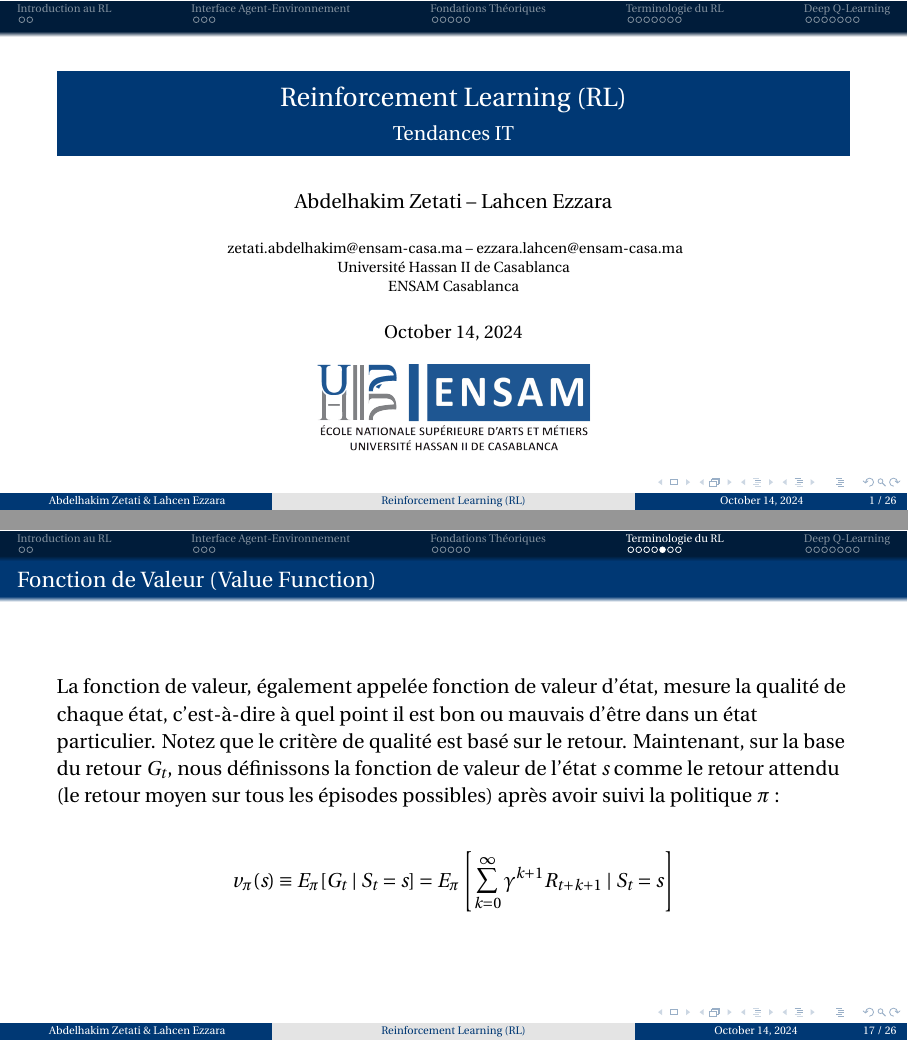
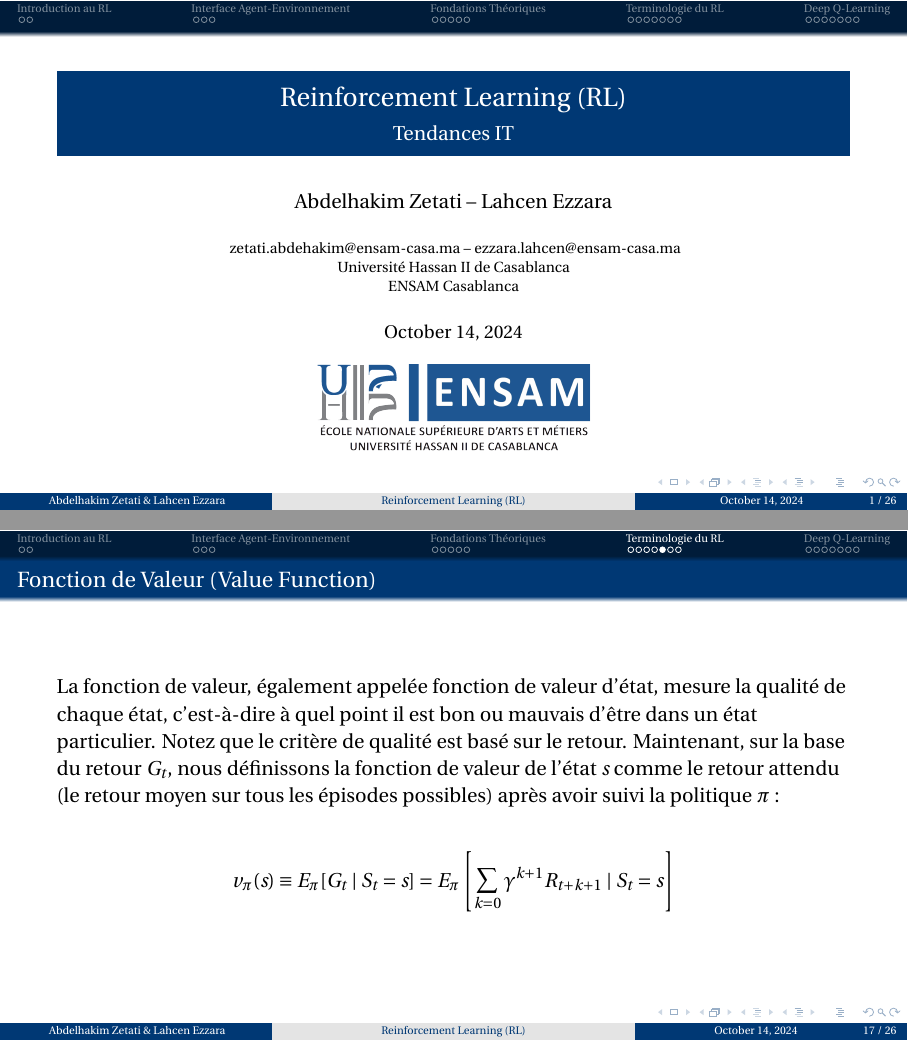
Before and after one commit to LahcenEzzara/reinforcement-learning-presentation, LaTeX slides (RL.tex): pages 1 and 17 of 26, joined at a grey line. The pictures show the PDF file RL.pdf that the author committed with the source.

Commit message:
Remove infinity

```diff
--- a/RL.tex
+++ b/RL.tex
@@ -17,7 +17,7 @@
 \title{Reinforcement Learning (RL)}
 \subtitle{Tendances IT}
 \institute{
-   zetati.abdelhakim@ensam-casa.ma -- ezzara.lahcen@ensam-casa.ma \\
+   zetati.abdehakim@ensam-casa.ma -- ezzara.lahcen@ensam-casa.ma \\
     Université Hassan II de Casablanca \\
     ENSAM Casablanca \\
 }
@@ -206,7 +206,7 @@ subsubsectionstyle=show/shaded/hide]
 	\vspace{10pt}
 
 	\[
-	v_\pi(s) \equiv E_\pi[G_t \mid S_t = s] = E_\pi\left[\sum_{k=0}^{\infty} \gamma^{k+1} R_{t+k+1} \mid S_t = s\right]
+	v_\pi(s) \equiv E_\pi[G_t \mid S_t = s] = E_\pi\left[\sum_{k=0} \gamma^{k+1} R_{t+k+1} \mid S_t = s\right]
 	\]
 
 \end{frame}
@@ -218,7 +218,7 @@ subsubsectionstyle=show/shaded/hide]
 	De plus, nous pouvons également définir une valeur pour chaque paire état-action, qui est appelée la fonction de valeur d'action et est notée \( q_\pi(s, a) \). La fonction de valeur d'action fait référence au retour attendu \( G_t \) lorsque l'agent est à l'état \( S_t = s \) et prend l'action \( A_t = a \). En étendant la définition de la fonction de valeur d'état aux paires état-action, nous obtenons ce qui suit :
 
 	\[
-	q_\pi(s, a) \equiv E_\pi[G_t \mid S_t = s, A_t = a] = E_\pi\left[\sum_{k=0}^{\infty} \gamma^{k+1} R_{t+k+1} \mid S_t = s, A_t = a\right]
+	q_\pi(s, a) \equiv E_\pi[G_t \mid S_t = s, A_t = a] = E_\pi\left[\sum_{k=0} \gamma^{k+1} R_{t+k+1} \mid S_t = s, A_t = a\right]
 	\]
 
 	Ceci est similaire à la référence à la politique optimale en tant que \( \pi_*(a \mid s) \); \( v_*(s) \) et \( q_*(s, a) \) désignent également les fonctions de valeur d'état et de valeur d'action optimales.
```
Also changed, not shown: RL.pdf, RL.tex (2 more changed lines).
